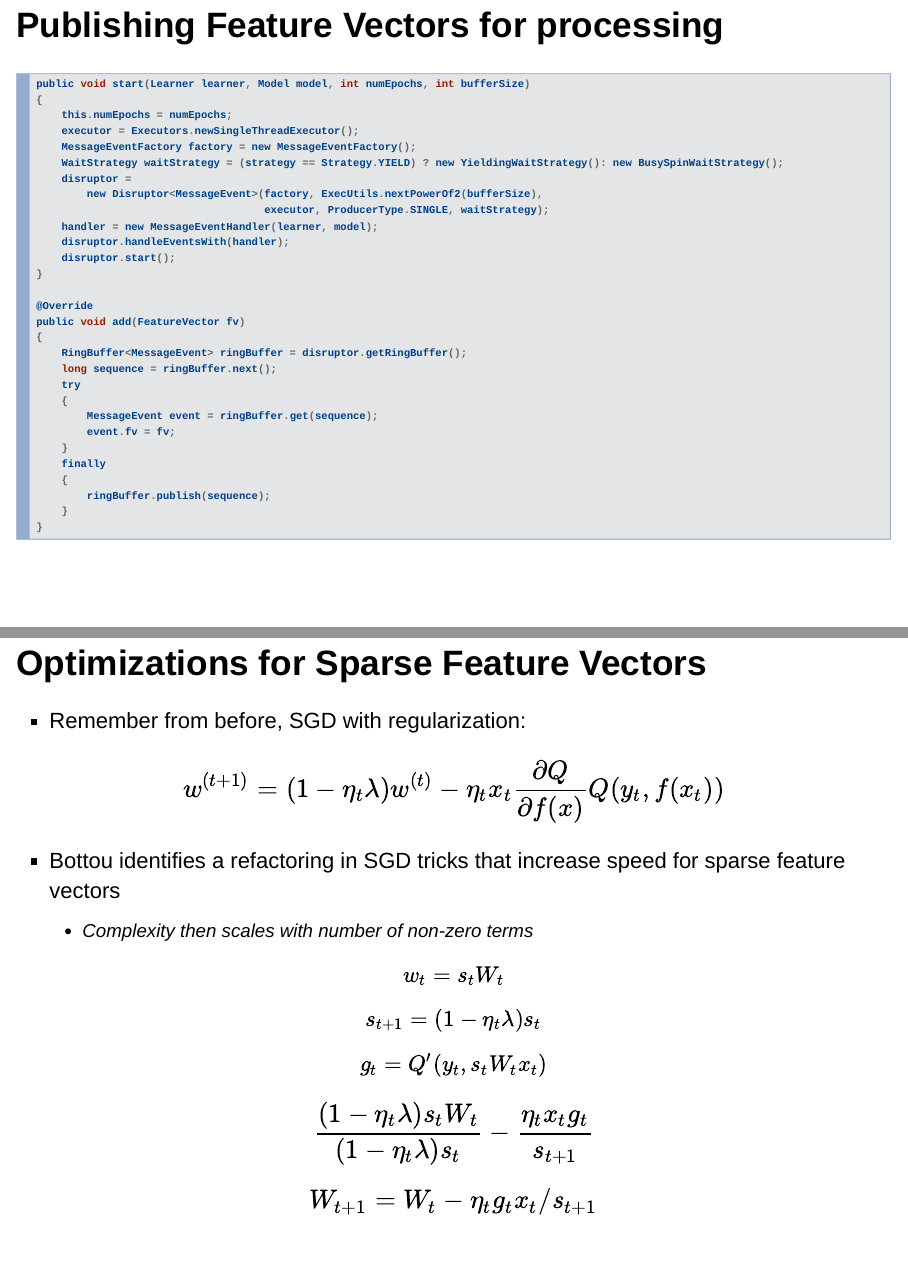
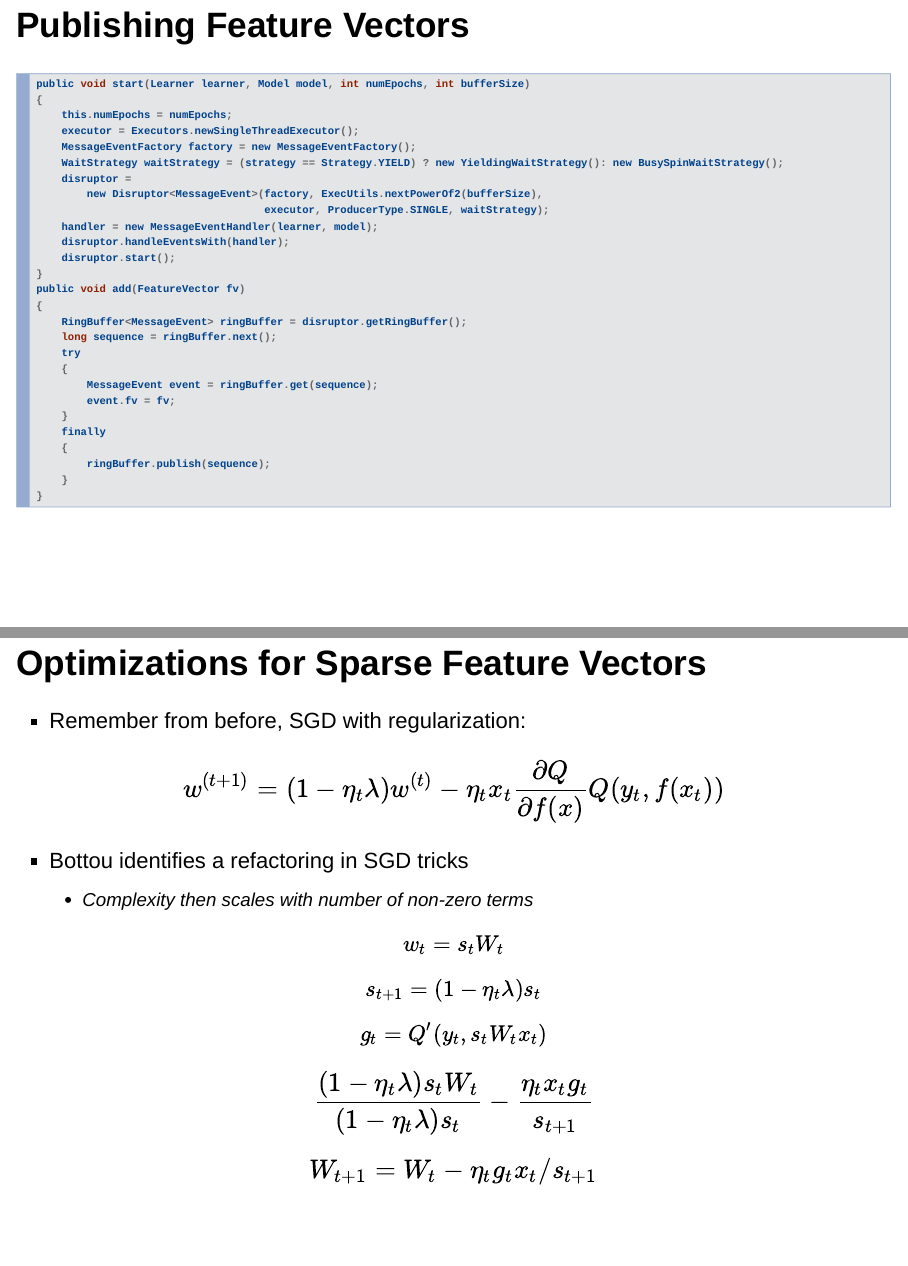
Before and after one commit to Sandy4321/Meetups, an R Markdown document (nlp-meetup-2016-08-25/presentation.Rmd): pages 26 and 34 of 49, joined at a grey line. Rendered offline with R 4.5, knitr and Pandoc, with nearby package versions; drawn as Slidy slides in place of the format the file asks for.

Commit message:
Slight mods

````diff
--- a/nlp-meetup-2016-08-25/presentation.Rmd
+++ b/nlp-meetup-2016-08-25/presentation.Rmd
@@ -346,7 +346,7 @@ public class MessageEventHandler implements EventHandler<MessageEvent>
         learner.trainOne(model, messageEvent.fv);
     }
 ```
-## Publishing Feature Vectors for processing
+## Publishing Feature Vectors
 ```{c eval=FALSE}
 public void start(Learner learner, Model model, int numEpochs, int bufferSize)
 {
@@ -494,7 +492,7 @@ final FeatureVector fv = new FeatureVector(label, x);
 
 $$w^{(t+1)} = (1 - \eta_t \lambda) w^{(t)} - \eta_t x_t \frac{\partial{Q}}{\partial{f(x)}} Q(y_t, f(x_t))$$
 
-  - Bottou identifies a refactoring in SGD tricks that increase speed for sparse feature vectors
+  - Bottou identifies a refactoring in SGD tricks
     - Complexity then scales with number of non-zero terms
 $$w_t = s_t W_t$$
 $$s_{t+1} = (1 - \eta_t \lambda) s_t$$
````
Also changed, not shown: nlp-meetup-2016-08-25/presentation.html (added), nlp-meetup-2016-08-25/presentation.Rmd (5 more changed lines).
